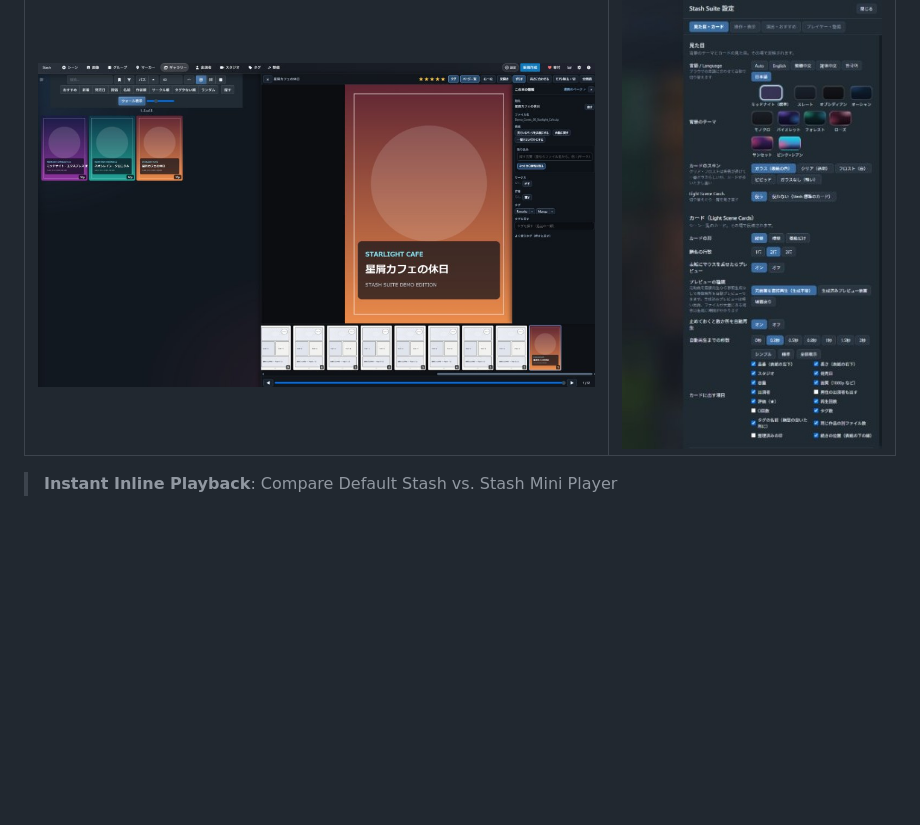
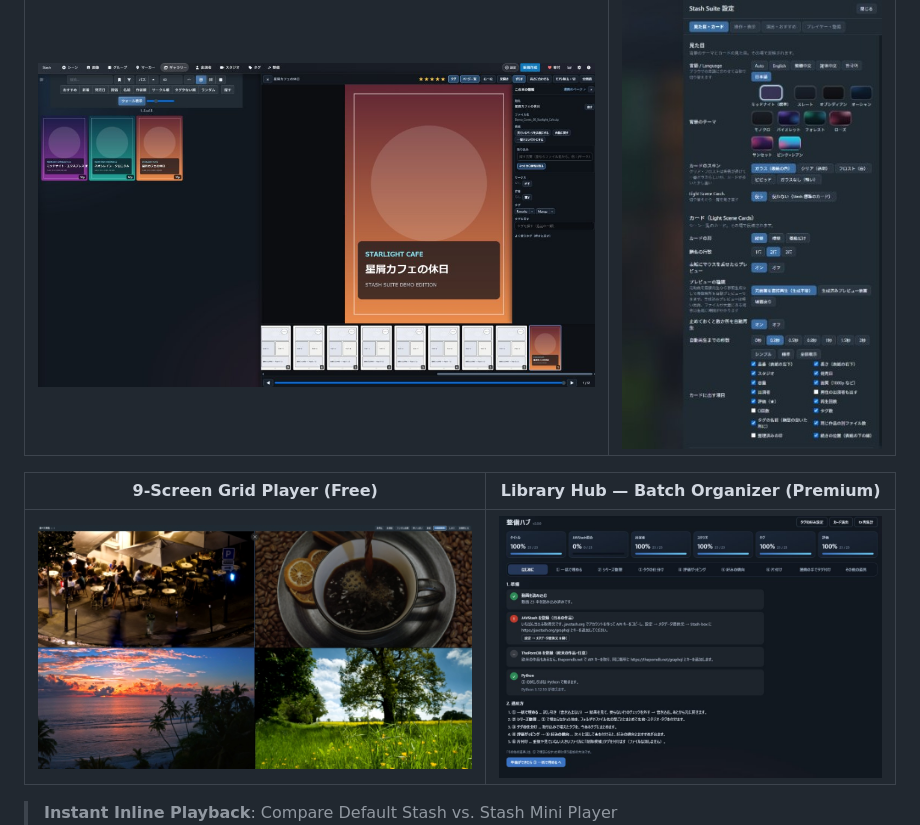
Before and after one commit to StashSuite/Stash-suite, a Markdown page: README.md, the part around the change. GitHub-like rendering; pictures changed too: docs/images/07_grid_player.jpg (added), docs/images/08_library_hub.jpg (added); blank space fills up the shorter version.

```diff
--- a/README.md
+++ b/README.md
@@ -25,6 +25,10 @@ No external Python packages (`pip`) or extra servers required — just copy the
 | Manga Viewer (Premium) | Unified Settings (5 Languages & 10 Themes) |
 | :---: | :---: |
 | ![Manga Viewer](./docs/images/05_manga_viewer.jpg) | ![Unified Settings](./docs/images/03_settings.jpg) |
+
+| 9-Screen Grid Player (Free) | Library Hub — Batch Organizer (Premium) |
+| :---: | :---: |
+| ![Grid Player](./docs/images/07_grid_player.jpg) | ![Library Hub](./docs/images/08_library_hub.jpg) |
 
 > **Instant Inline Playback**: Compare Default Stash vs. Stash Mini Player
 > ![Before and After Player](./docs/images/00_compare_player_before_after.jpg)
```
Also changed, not shown: README_JA.md (+4 -0 lines).
